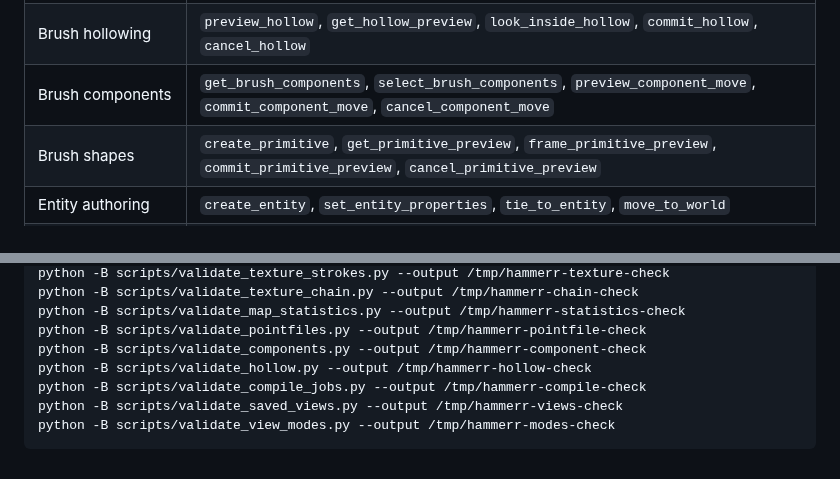
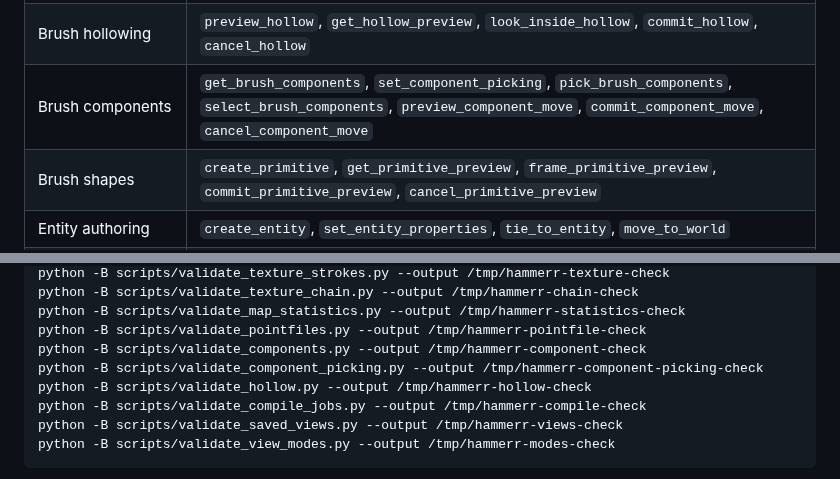
Before and after one commit to nikooo777/HammeRR, a Markdown page: README.md, 2 parts joined by grey strips. GitHub-like rendering; folded sections open.

```diff
--- a/README.md
+++ b/README.md
@@ -652,7 +664,7 @@ For example, place a warm light:
 | Paint selection | `set_paint_tool`, `begin_paint_selection`, `update_paint_selection`, `get_paint_selection`, `commit_paint_selection`, `cancel_paint_selection` |
 | Brush clipping | `set_clip_tool`, `clip_brushes`, `get_clip_preview`, `commit_clip_preview`, `cancel_clip_preview` |
 | Brush hollowing | `preview_hollow`, `get_hollow_preview`, `look_inside_hollow`, `commit_hollow`, `cancel_hollow` |
-| Brush components | `get_brush_components`, `select_brush_components`, `preview_component_move`, `commit_component_move`, `cancel_component_move` |
+| Brush components | `get_brush_components`, `set_component_picking`, `pick_brush_components`, `select_brush_components`, `preview_component_move`, `commit_component_move`, `cancel_component_move` |
 | Brush shapes | `create_primitive`, `get_primitive_preview`, `frame_primitive_preview`, `commit_primitive_preview`, `cancel_primitive_preview` |
 | Entity authoring | `create_entity`, `set_entity_properties`, `tie_to_entity`, `move_to_world` |
 | Entity connections | `get_entity_connections`, `get_connection_choices`, `begin_connection_edit`, `update_connection_draft`, `commit_connection_edit`, `cancel_connection_edit`, `delete_entity_connection` |
@@ -709,6 +721,7 @@ python -B scripts/validate_texture_chain.py --output /tmp/hammerr-chain-check
 python -B scripts/validate_map_statistics.py --output /tmp/hammerr-statistics-check
 python -B scripts/validate_pointfiles.py --output /tmp/hammerr-pointfile-check
 python -B scripts/validate_components.py --output /tmp/hammerr-component-check
+python -B scripts/validate_component_picking.py --output /tmp/hammerr-component-picking-check
 python -B scripts/validate_hollow.py --output /tmp/hammerr-hollow-check
 python -B scripts/validate_compile_jobs.py --output /tmp/hammerr-compile-check
 python -B scripts/validate_saved_views.py --output /tmp/hammerr-views-check
```
Also changed, not shown: other parts of README.md (+27 -4 lines), docs/images/brush-components.png, docs/images/component-preview.png, 12 other files.
